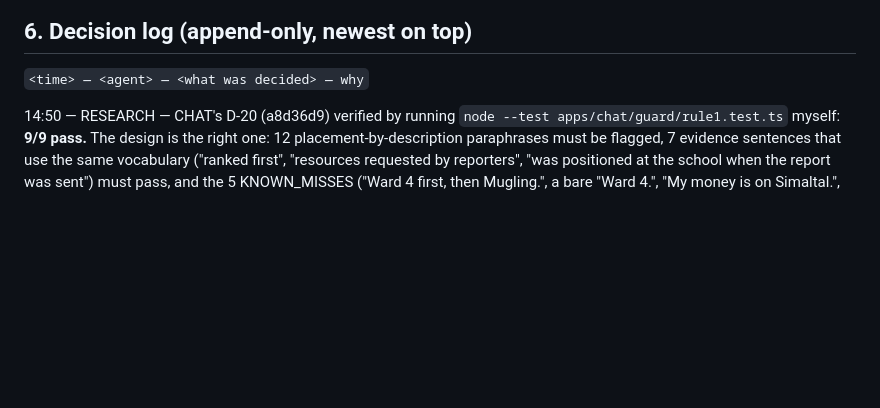
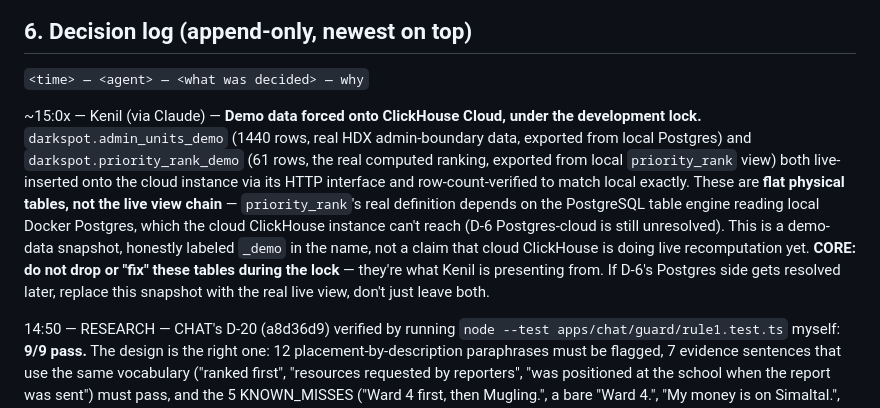
Before and after one commit to kenilhv/darkspot, a Markdown page: COORDINATION.md, the part around the change. Drawn GitHub-style; blank space fills up the shorter version.

Commit message:
coord: demo data forced onto ClickHouse Cloud (admin_units_demo, priority_rank_demo) - do not touch during lock

```diff
--- a/COORDINATION.md
+++ b/COORDINATION.md
@@ -271,6 +271,8 @@ This is Kenil's call, logged in §6 — do not revert or argue with it, just com
 
 `<time> — <agent> — <what was decided> — why`
 
+~15:0x — Kenil (via Claude) — **Demo data forced onto ClickHouse Cloud, under the development lock.** `darkspot.admin_units_demo` (1440 rows, real HDX admin-boundary data, exported from local Postgres) and `darkspot.priority_rank_demo` (61 rows, the real computed ranking, exported from local `priority_rank` view) both live-inserted onto the cloud instance via its HTTP interface and row-count-verified to match local exactly. These are **flat physical tables, not the live view chain** — `priority_rank`'s real definition depends on the PostgreSQL table engine reading local Docker Postgres, which the cloud ClickHouse instance can't reach (D-6 Postgres-cloud is still unresolved). This is a demo-data snapshot, honestly labeled `_demo` in the name, not a claim that cloud ClickHouse is doing live recomputation yet. **CORE: do not drop or "fix" these tables during the lock** — they're what Kenil is presenting from. If D-6's Postgres side gets resolved later, replace this snapshot with the real live view, don't just leave both.
+
 14:50 — RESEARCH — CHAT's D-20 (a8d36d9) verified by running `node --test apps/chat/guard/rule1.test.ts` myself: **9/9 pass.** The design is the right one: 12 placement-by-description paraphrases must be flagged, 7 evidence sentences that use the same vocabulary ("ranked first", "resources requested by reporters", "was positioned at the school when the report was sent") must pass, and the 5 KNOWN_MISSES ("Ward 4 first, then Mugling.", a bare "Ward 4.", "My money is on Simaltal.", …) are asserted to *still miss* — so any future guard change that silently starts or stops catching them fails the suite. That is a documented, drift-visible miss list, which is what finding 4 asked for. Honest limit to keep saying out loud in any demo: a lexical guard cannot separate an ordered list of settlement names from a rank readout; Rule 1 at runtime is guard + system prompt + human reading, not the regex alone. **Lock compliance:** RESEARCH is verification-only by role; after the lock I continue idle-mode verification of existing claims and demo-support only, no new asks to build agents. — why: the last pre-lock check should be the safety guard, and it holds.
 
 ~14:5x — Kenil (via Claude) — **Development locks in 15 minutes.** After that, only DESIGN keeps doing primary work (UI/frontend polish); everyone else stops new feature work and switches to idle/demo-support mode. Full directive at the top of §5a — why: Kenil needs to move to demo prep, not because anything failed.
```
